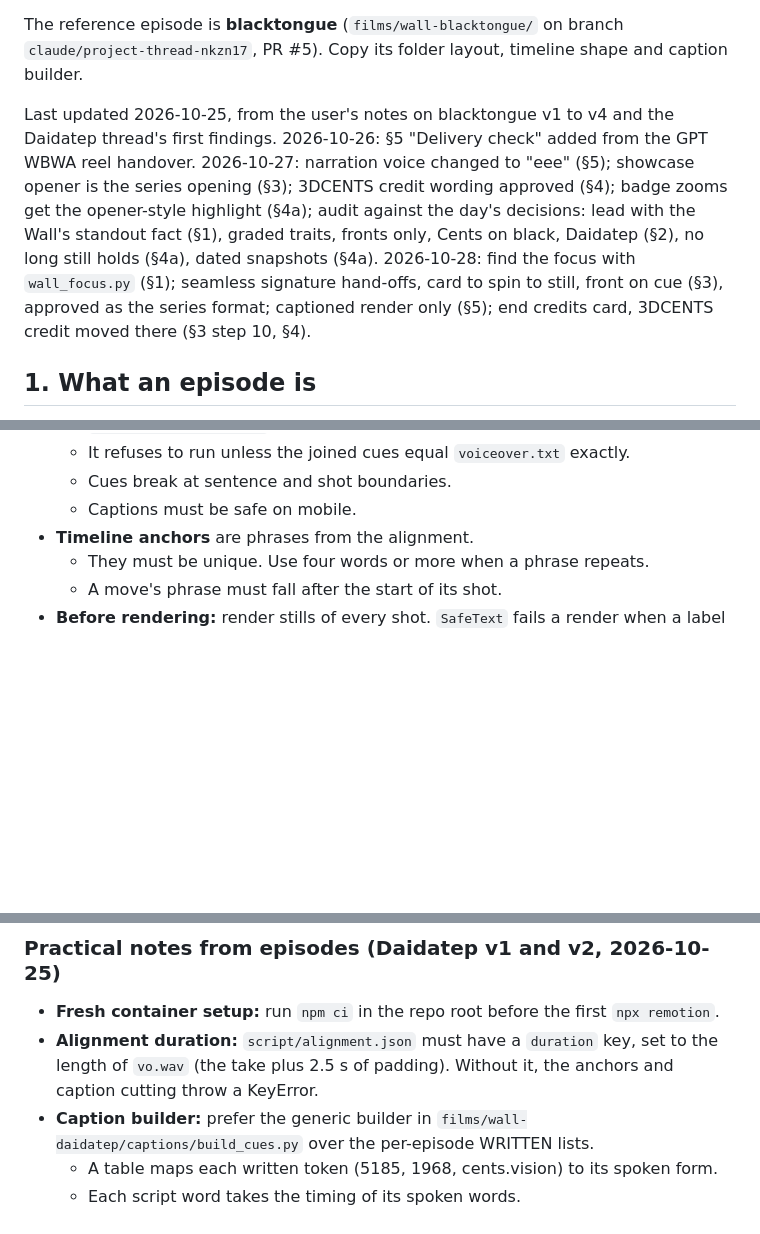
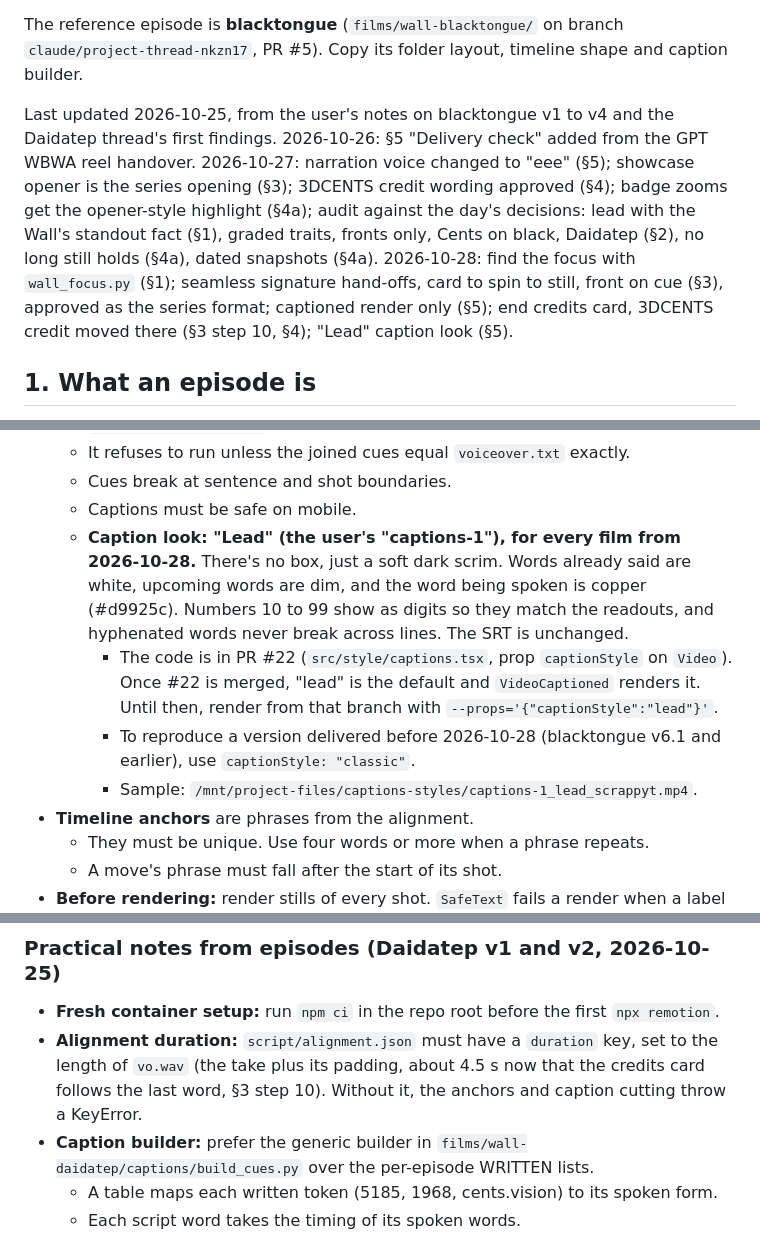
Before and after one commit to shibboleth88/cents-video, a Markdown page: docs/collector-wall/BEST_PRACTICES.md, 3 parts joined by grey strips. GitHub-like rendering; blank space fills up the shorter version.

Commit message:
Brief: "Lead" caption look for all films from 2026-10-28 (PR #22)
Co-Authored-By: Claude Opus 5.5 <noreply@anthropic.com>
Claude-Session: https://claude.ai/code/session_01ExSEuGbHVetYMiBet9i475

```diff
--- a/docs/collector-wall/BEST_PRACTICES.md
+++ b/docs/collector-wall/BEST_PRACTICES.md
@@ -4,7 +4,7 @@ This is the one source for the format of every Collector Wall episode. Read it b
 
 The reference episode is **blacktongue** (`films/wall-blacktongue/` on branch `claude/project-thread-nkzn17`, PR #5). Copy its folder layout, timeline shape and caption builder.
 
-Last updated 2026-10-25, from the user's notes on blacktongue v1 to v4 and the Daidatep thread's first findings. 2026-10-26: §5 "Delivery check" added from the GPT WBWA reel handover. 2026-10-27: narration voice changed to "eee" (§5); showcase opener is the series opening (§3); 3DCENTS credit wording approved (§4); badge zooms get the opener-style highlight (§4a); audit against the day's decisions: lead with the Wall's standout fact (§1), graded traits, fronts only, Cents on black, Daidatep (§2), no long still holds (§4a), dated snapshots (§4a). 2026-10-28: find the focus with `wall_focus.py` (§1); seamless signature hand-offs, card to spin to still, front on cue (§3), approved as the series format; captioned render only (§5); end credits card, 3DCENTS credit moved there (§3 step 10, §4).
+Last updated 2026-10-25, from the user's notes on blacktongue v1 to v4 and the Daidatep thread's first findings. 2026-10-26: §5 "Delivery check" added from the GPT WBWA reel handover. 2026-10-27: narration voice changed to "eee" (§5); showcase opener is the series opening (§3); 3DCENTS credit wording approved (§4); badge zooms get the opener-style highlight (§4a); audit against the day's decisions: lead with the Wall's standout fact (§1), graded traits, fronts only, Cents on black, Daidatep (§2), no long still holds (§4a), dated snapshots (§4a). 2026-10-28: find the focus with `wall_focus.py` (§1); seamless signature hand-offs, card to spin to still, front on cue (§3), approved as the series format; captioned render only (§5); end credits card, 3DCENTS credit moved there (§3 step 10, §4); "Lead" caption look (§5).
 
 ## 1. What an episode is
 
@@ -237,6 +237,10 @@ For a trait you must see on the coin itself (a date, a mint mark), cut from the
   - It refuses to run unless the joined cues equal `voiceover.txt` exactly.
   - Cues break at sentence and shot boundaries.
   - Captions must be safe on mobile.
+  - **Caption look: "Lead" (the user's "captions-1"), for every film from 2026-10-28.** There's no box, just a soft dark scrim. Words already said are white, upcoming words are dim, and the word being spoken is copper (#d9925c). Numbers 10 to 99 show as digits so they match the readouts, and hyphenated words never break across lines. The SRT is unchanged.
+    - The code is in PR #22 (`src/style/captions.tsx`, prop `captionStyle` on `Video`). Once #22 is merged, "lead" is the default and `VideoCaptioned` renders it. Until then, render from that branch with `--props='{"captionStyle":"lead"}'`.
+    - To reproduce a version delivered before 2026-10-28 (blacktongue v6.1 and earlier), use `captionStyle: "classic"`.
+    - Sample: `/mnt/project-files/captions-styles/captions-1_lead_scrappyt.mp4`.
 - **Timeline anchors** are phrases from the alignment.
   - They must be unique. Use four words or more when a phrase repeats.
   - A move's phrase must fall after the start of its shot.
@@ -274,7 +278,7 @@ ffmpeg -hide_banner -i "$f" -vf "blackdetect=d=0.1:pix_th=0.10,freezedetect=n=0.
 ### Practical notes from episodes (Daidatep v1 and v2, 2026-10-25)
 
 - **Fresh container setup:** run `npm ci` in the repo root before the first `npx remotion`.
-- **Alignment duration:** `script/alignment.json` must have a `duration` key, set to the length of `vo.wav` (the take plus 2.5 s of padding). Without it, the anchors and caption cutting throw a KeyError.
+- **Alignment duration:** `script/alignment.json` must have a `duration` key, set to the length of `vo.wav` (the take plus its padding, about 4.5 s now that the credits card follows the last word, §3 step 10). Without it, the anchors and caption cutting throw a KeyError.
 - **Caption builder:** prefer the generic builder in `films/wall-daidatep/captions/build_cues.py` over the per-episode WRITTEN lists.
   - A table maps each written token (5185, 1968, cents.vision) to its spoken form.
   - Each script word takes the timing of its spoken words.
```
